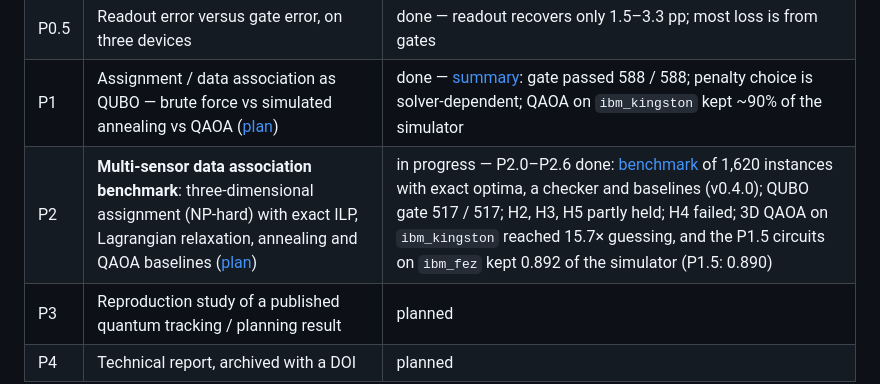
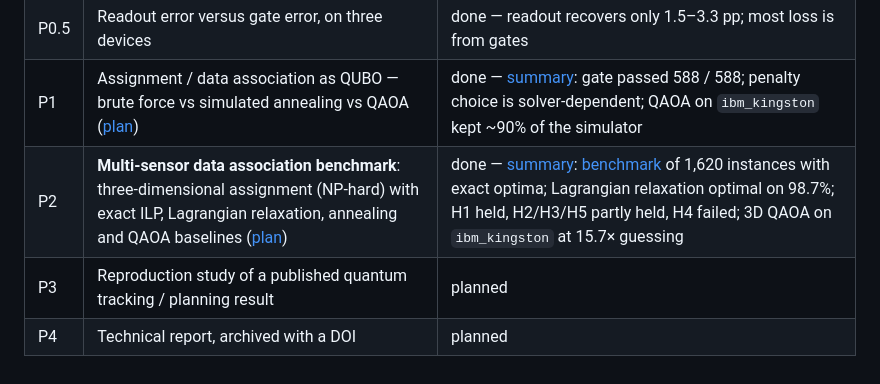
Before and after one commit to kbksqa/quantum-lab, a Markdown page: README.md, the part around the change. Drawn GitHub-style.

```diff
--- a/README.md
+++ b/README.md
@@ -19,7 +19,7 @@ I am an engineer with two decades of experience in multi-sensor data fusion and
 | P0 | Grover search: amplitude amplification on a simulator and on real hardware | done — simulator matches theory; run on `ibm_kingston` |
 | P0.5 | Readout error versus gate error, on three devices | done — readout recovers only 1.5–3.3 pp; most loss is from gates |
 | P1 | Assignment / data association as QUBO — brute force vs simulated annealing vs QAOA ([plan](docs/p1-plan.md)) | done — [summary](docs/p1-summary.md): gate passed 588 / 588; penalty choice is solver-dependent; QAOA on `ibm_kingston` kept ~90% of the simulator |
-| P2 | **Multi-sensor data association benchmark**: three-dimensional assignment (NP-hard) with exact ILP, Lagrangian relaxation, annealing and QAOA baselines ([plan](docs/p2-plan.md)) | in progress — P2.0–P2.6 done: [benchmark](benchmark/p2/README.md) of 1,620 instances with exact optima, a checker and baselines (v0.4.0); QUBO gate 517 / 517; H2, H3, H5 partly held; H4 failed; 3D QAOA on `ibm_kingston` reached 15.7× guessing, and the P1.5 circuits on `ibm_fez` kept 0.892 of the simulator (P1.5: 0.890) |
+| P2 | **Multi-sensor data association benchmark**: three-dimensional assignment (NP-hard) with exact ILP, Lagrangian relaxation, annealing and QAOA baselines ([plan](docs/p2-plan.md)) | done — [summary](docs/p2-summary.md): [benchmark](benchmark/p2/README.md) of 1,620 instances with exact optima; Lagrangian relaxation optimal on 98.7%; H1 held, H2/H3/H5 partly held, H4 failed; 3D QAOA on `ibm_kingston` at 15.7× guessing |
 | P3 | Reproduction study of a published quantum tracking / planning result | planned |
 | P4 | Technical report, archived with a DOI | planned |
 
```
Also changed, not shown: docs/p2-summary.md (added, +123 -0 lines), docs/research-log.md (+10 -0 lines).
